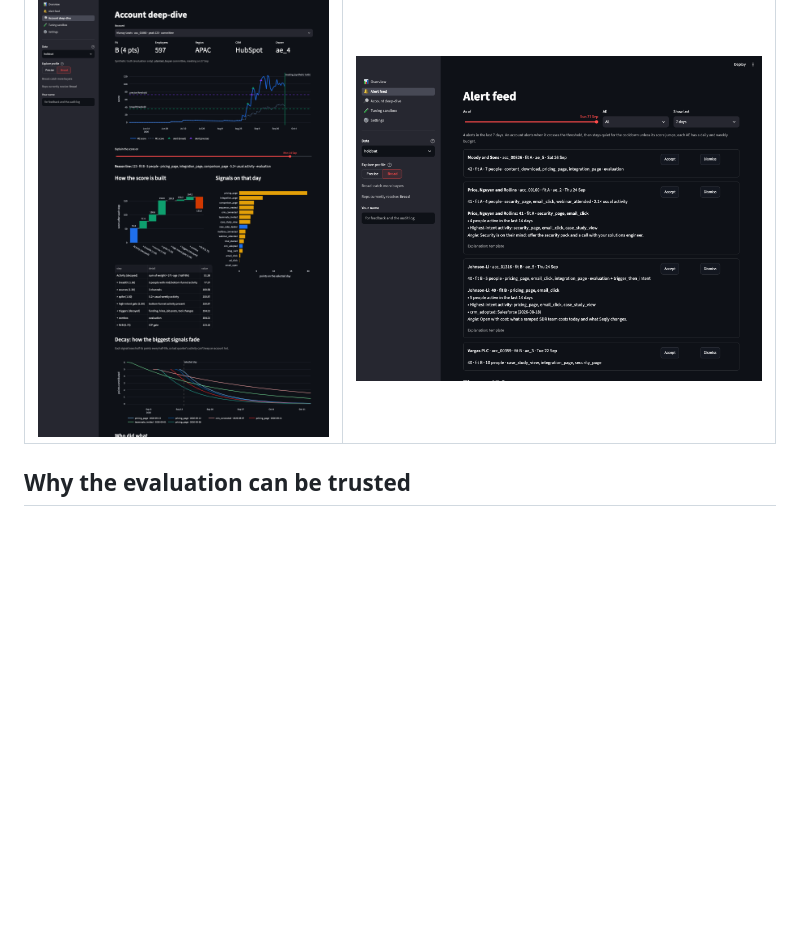
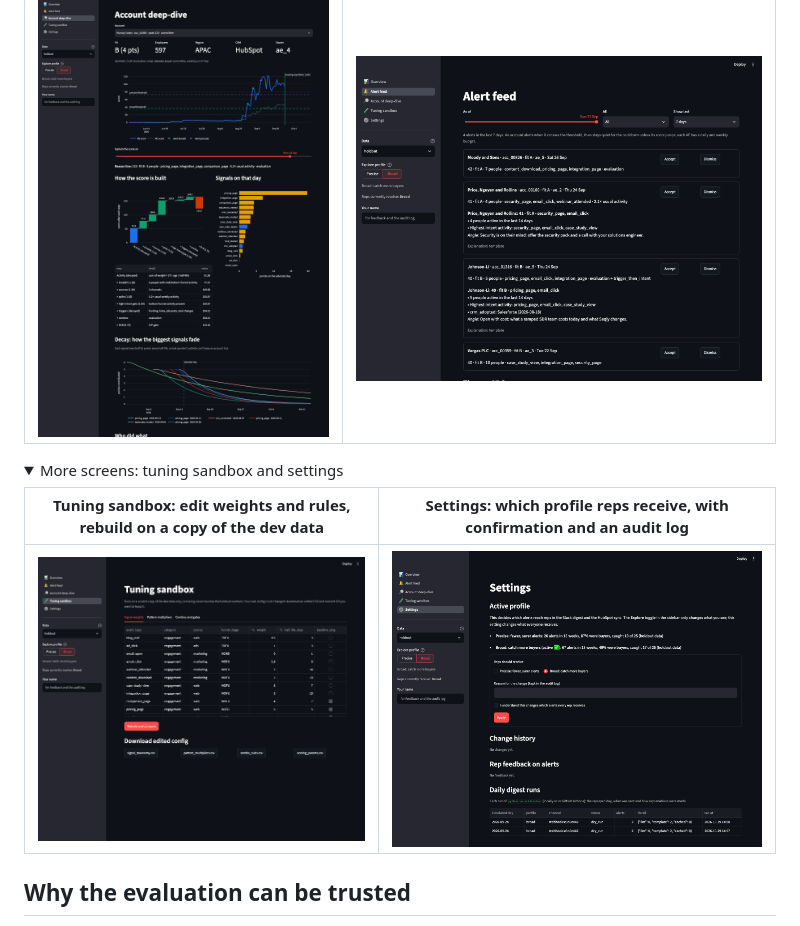
Before and after one commit to aloks1490/Multi-Signal-Attribution-and-Signal-Fatigue-Filtration, a Markdown page: README.md, the part around one of its changes. GitHub-like rendering; pictures changed too: docs/img/sandbox.png (added), docs/img/settings.png (added); folded sections open; blank space fills up the shorter version.

```diff
--- a/README.md
+++ b/README.md
@@ -95,6 +95,15 @@ A GitHub Actions workflow runs every weekday at 06:00 UTC: rebuild the world, re
 | Account deep-dive: score history, the formula step by step, decay | Alert feed with reasons and accept / dismiss |
 |---|---|
 | ![Account deep-dive](docs/img/account.png) | ![Alert feed](docs/img/alerts.png) |
+
+<details>
+<summary>More screens: tuning sandbox and settings</summary>
+
+| Tuning sandbox: edit weights and rules, rebuild on a copy of the dev data | Settings: which profile reps receive, with confirmation and an audit log |
+|---|---|
+| ![Tuning sandbox](docs/img/sandbox.png) | ![Settings](docs/img/settings.png) |
+
+</details>
 
 ## Why the evaluation can be trusted
 
```
Also changed, not shown: other parts of README.md (+10 -10 lines), docs/img/hubspot_companies.png (added), docs/img/hubspot_record.png (added), docs/img/slack_digest.png (added), 2 other files.
